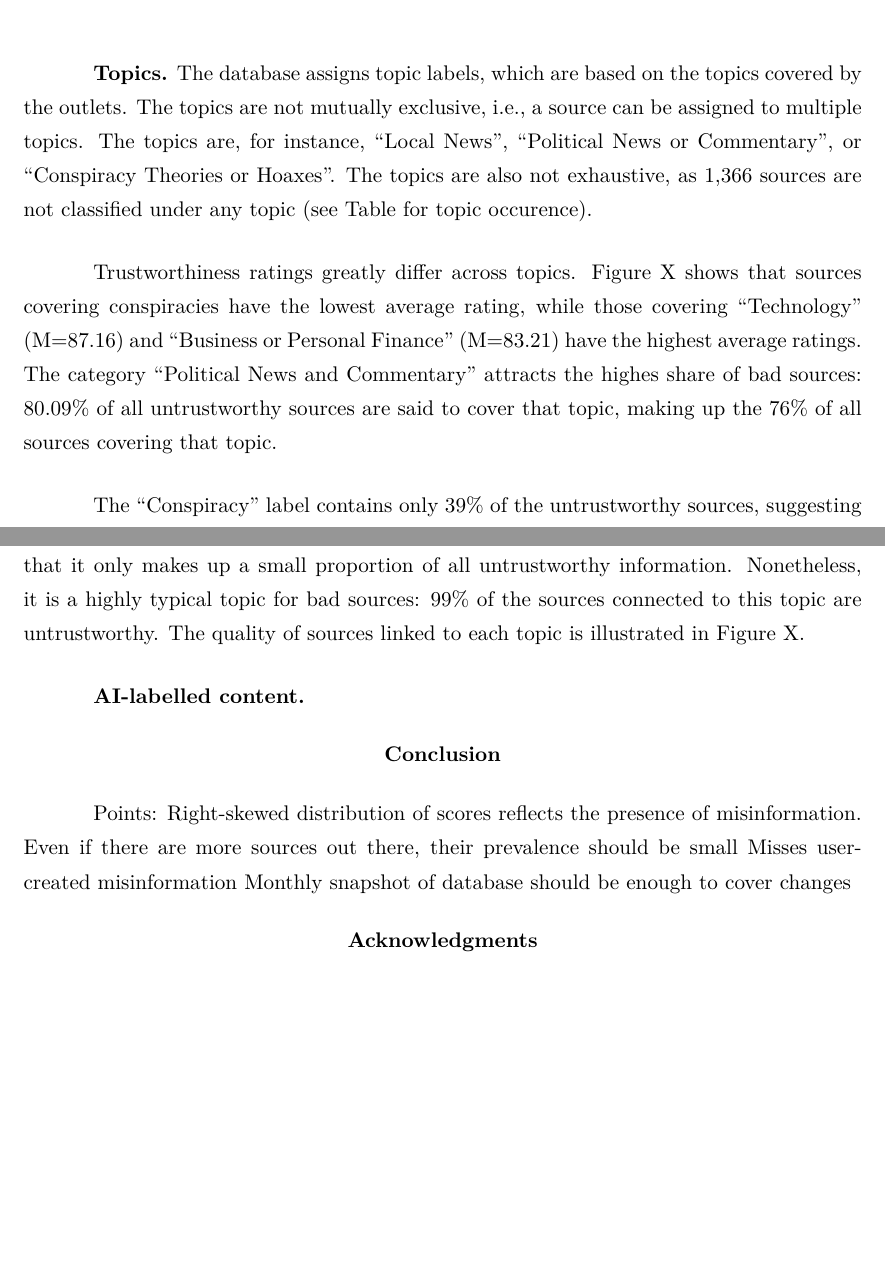
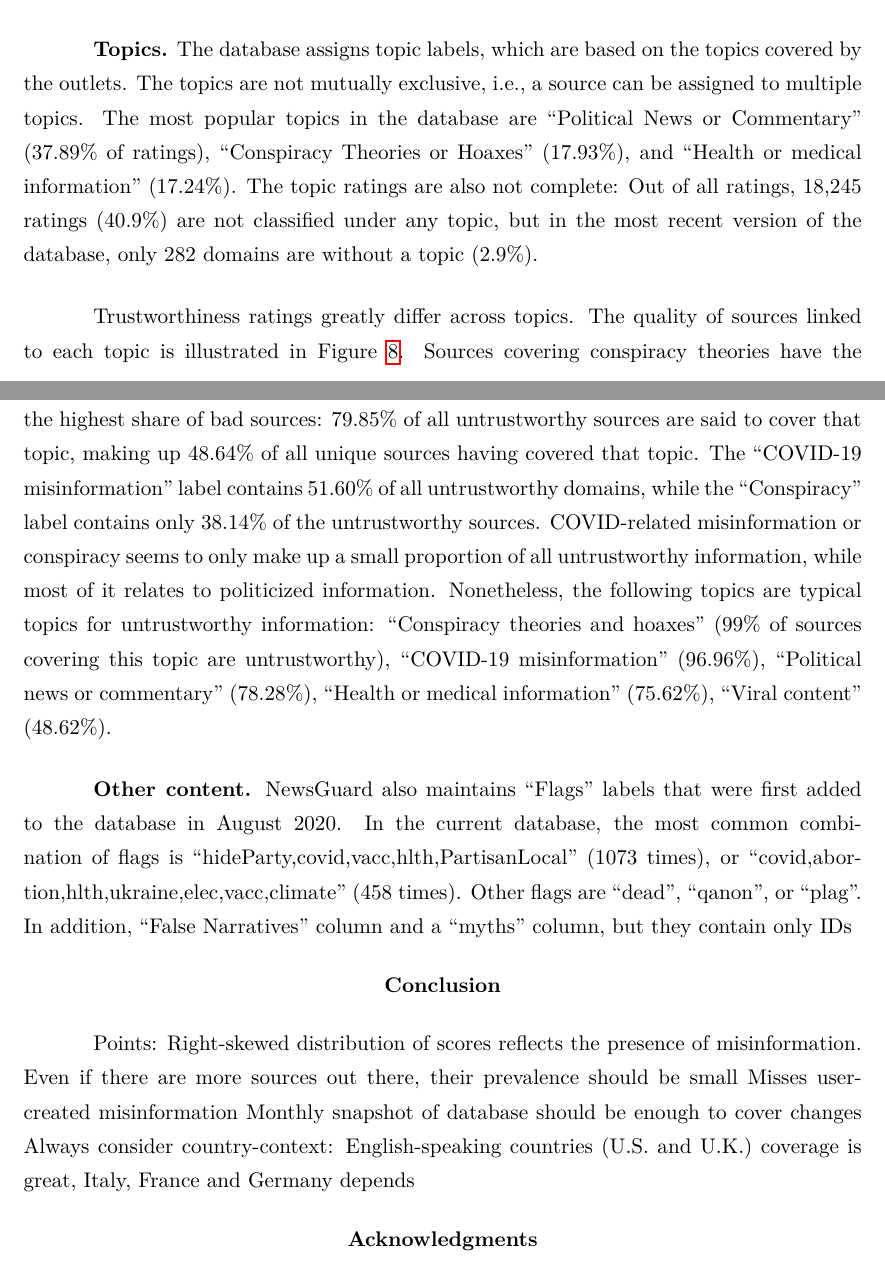
Before and after one commit to julaluehring/newsguard-review-paper, a LaTeX paper (main.tex): two parts of pages 18 and 19 of 21 before the commit and two parts of pages 18 and 20 of 22 after it, joined at a grey line, cut so that both start at the same text, the shorter picture padded with empty space. Compiled offline with LuaLaTeX; a missing font is replaced by an installed copy or a similar font.

Commit message:
Updates from Overleaf

```diff
--- a/main.tex
+++ b/main.tex
@@ -228,9 +227,7 @@ The trustworthiness ratings per political orientation differ based on the contex
     \label{fig:fig7}
 \end{figure}
 
-\textbf{Topics.} The database assigns topic labels, which are based on the topics covered by the outlets. The topics are not mutually exclusive, i.e., a source can be assigned to multiple topics. The topics are, for instance, ``Local News'', ``Political News or Commentary'', or ``Conspiracy Theories or Hoaxes''.
-The topics are also not exhaustive, as 1,366 sources are not classified under any topic (see Table for topic occurence).
+\textbf{Topics.} The database assigns topic labels, which are based on the topics covered by the outlets. The topics are not mutually exclusive, i.e., a source can be assigned to multiple topics. The most popular topics in the database are ``Political News or Commentary'' (37.89\% of ratings), ``Conspiracy Theories or Hoaxes'' (17.93\%), and ``Health or medical information'' (17.24\%). The topic ratings are also not complete: Out of all ratings, 18,245 ratings (40.9\%) are not classified under any topic, but in the most recent version of the database, only 282 domains are without a topic (2.9\%).
 
-Trustworthiness ratings greatly differ across topics. Figure X shows that sources covering conspiracies have the lowest average rating, while those covering ``Technology'' (M=87.16) and ``Business or Personal Finance'' (M=83.21) have the highest average ratings. The category ``Political News and Commentary'' attracts the highes share of bad sources: 80.09\% of all untrustworthy sources are said to cover that topic, making up the 76\% of all sources covering that topic.
+Trustworthiness ratings greatly differ across topics. The quality of sources linked to each topic is illustrated in Figure~\ref{fig:fig8}. Sources covering conspiracy theories have the lowest average rating (M=10.62, SD=11.05), while those covering ``Education'' (M=92.18, SD=8.18) and ``Local News'' (M=87.95, SD=12.69) have the highest average trustworthiness scores. The topic trustworthiness, again, heavily depends on the context. For instance, for medical information, sources in Canada are rated as relatively trustworthy (M=64, SD=34.55). In the U.S., the average is below 60 (M=20.44, SD=28.98). %%add some analyses here; could be interesting to interpret later
 
-The ``Conspiracy'' label contains only 39\% of the untrustworthy sources, suggesting that it only makes up a small proportion of all untrustworthy information. Nonetheless, it is a highly typical topic for bad sources: 99\% of the sources connected to this topic are untrustworthy. The quality of sources linked to each topic is illustrated in Figure X.
@@ -237,12 +238,18 @@ The ``Conspiracy'' label contains only 39\% of the untrustworthy sources, sugges
+    \label{fig:fig8}
+\end{figure}
 
-\textbf{AI-labelled content.}
+Across time, the most popular category, ``Political News and Commentary,'' attracts the highest share of bad sources: 79.85\% of all untrustworthy sources are said to cover that topic, making up 48.64\% of all unique sources having covered that topic. The ``COVID-19 misinformation'' label contains 51.60\% of all untrustworthy domains, while the ``Conspiracy'' label contains only 38.14\% of the untrustworthy sources. COVID-related misinformation or conspiracy seems to only make up a small proportion of all untrustworthy information, while most of it relates to politicized information. Nonetheless, the following topics are typical topics for untrustworthy information: ``Conspiracy theories and hoaxes'' (99\% of sources covering this topic are untrustworthy), ``COVID-19 misinformation'' (96.96\%), ``Political news or commentary'' (78.28\%), ``Health or medical information'' (75.62\%), ``Viral content'' (48.62\%).
+
+\textbf{Other content.}
+NewsGuard also maintains ``Flags'' labels that were first added to the database in August 2020. In the current database, the most common combination of flags is ``hideParty,covid,vacc,hlth,PartisanLocal'' (1073 times), or ``covid,abortion,hlth,ukraine,elec,vacc,climate'' (458 times). Other flags are ``dead'', ``qanon'', or ``plag''.
+In addition, ``False Narratives'' column and a ``myths'' column, but they contain only IDs %linking to what?
 
 \section{Conclusion}
 Points:
 Right-skewed distribution of scores reflects the presence of misinformation. Even if there are more sources out there, their prevalence should be small
 Misses user-created misinformation
 Monthly snapshot of database should be enough to cover changes
-
+Always consider country-context: English-speaking countries (U.S. and U.K.) coverage is great, Italy, France and Germany depends
 
 
 \section{Acknowledgments}
```
Also changed, not shown: main.tex (9 more changed lines).
